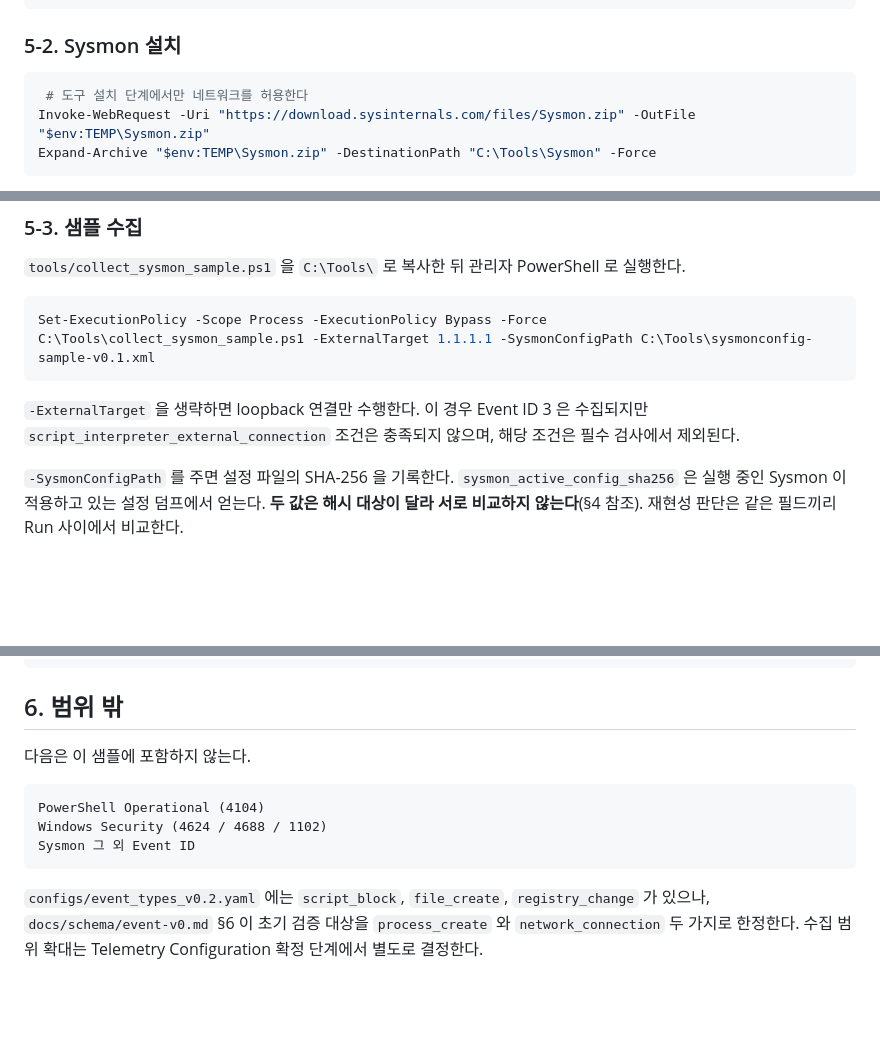
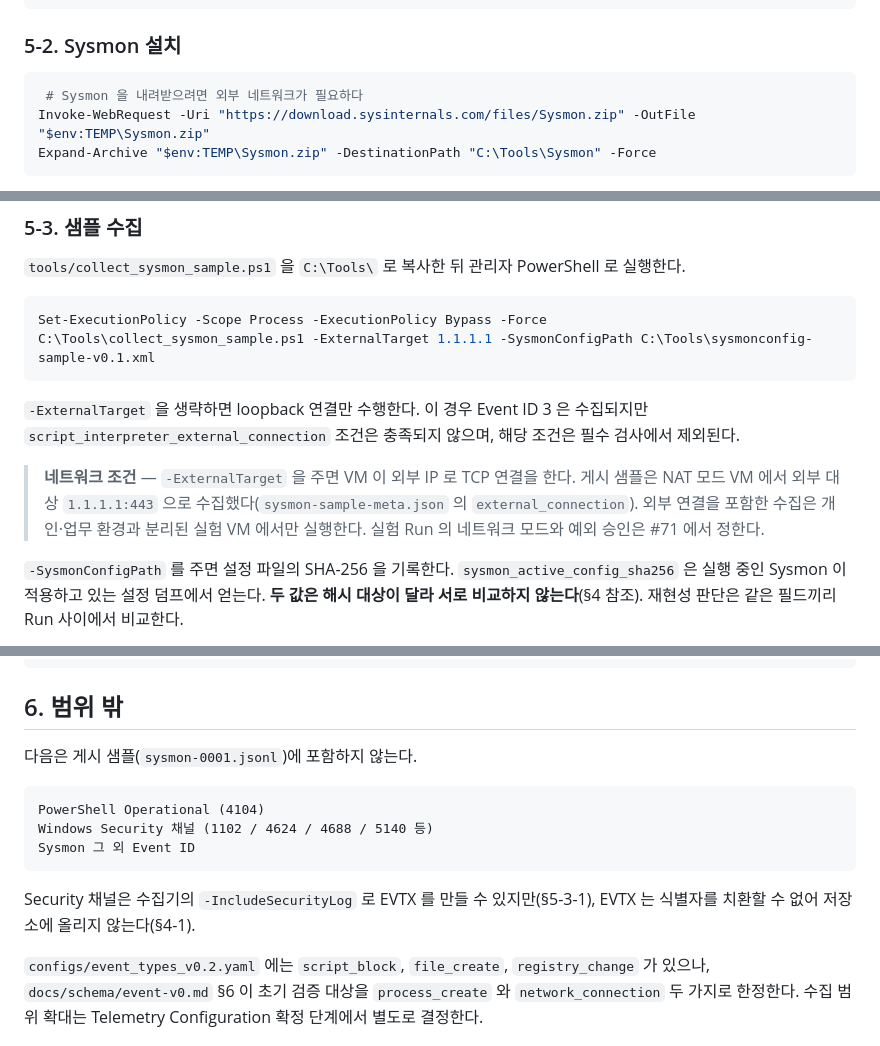
Before and after one commit to train3-test2/incident-awareness-engine, a Markdown page: samples/raw/README.md, 3 parts joined by grey strips. GitHub-like rendering; blank space fills up the shorter version.

Commit message:
docs(시나리오): Sysmon 샘플 README 의 범위 밖 서술과 수집 네트워크 조건 정정
- §6 범위 밖을 게시 샘플(JSONL) 기준으로 한정하고, Security 채널은 -IncludeSecurityLog 로 EVTX 를 만들 수 있으나 저장소에 올리지 않는다고 명시
- §5-3 에 게시 샘플의 수집 네트워크 조건(NAT 모드, 1.1.1.1:443)과 외부 연결 수집 시 주의를 추가
- §5-2 의 "도구 설치 단계에서만 네트워크 허용" 주석을 사실에 맞게 수정

§5-3-1 은 Security 채널을 수집한다고 하고 §6 은 범위 밖이라고 해 서로 모순됐고, 설치 단계에서만 네트워크를 허용한다고 적었지만 수집 단계에서도 외부 연결을 했다.

Co-Authored-By: Claude Opus 5 <noreply@anthropic.com>

````diff
--- a/samples/raw/README.md
+++ b/samples/raw/README.md
@@ -232,7 +232,7 @@ New-Item -ItemType Directory -Path C:\Tools -Force
 ### 5-2. Sysmon 설치
 
 ```powershell
- # 도구 설치 단계에서만 네트워크를 허용한다
+ # Sysmon 을 내려받으려면 외부 네트워크가 필요하다
 Invoke-WebRequest -Uri "https://download.sysinternals.com/files/Sysmon.zip" -OutFile "$env:TEMP\Sysmon.zip"
 Expand-Archive "$env:TEMP\Sysmon.zip" -DestinationPath "C:\Tools\Sysmon" -Force
 ```
@@ -261,6 +261,11 @@ C:\Tools\collect_sysmon_sample.ps1 -ExternalTarget 1.1.1.1 -SysmonConfigPath C:\
 `-ExternalTarget` 을 생략하면 loopback 연결만 수행한다. 이 경우 Event ID 3 은 수집되지만
 `script_interpreter_external_connection` 조건은 충족되지 않으며, 해당 조건은 필수 검사에서
 제외된다.
+
+> **네트워크 조건** — `-ExternalTarget` 을 주면 VM 이 외부 IP 로 TCP 연결을 한다. 게시 샘플은
+> NAT 모드 VM 에서 외부 대상 `1.1.1.1:443` 으로 수집했다(`sysmon-sample-meta.json` 의
+> `external_connection`). 외부 연결을 포함한 수집은 개인·업무 환경과 분리된 실험 VM 에서만
+> 실행한다. 실험 Run 의 네트워크 모드와 예외 승인은 #71 에서 정한다.
 
 `-SysmonConfigPath` 를 주면 설정 파일의 SHA-256 을 기록한다. `sysmon_active_config_sha256`
 은 실행 중인 Sysmon 이 적용하고 있는 설정 덤프에서 얻는다. **두 값은 해시 대상이 달라
@@ -320,13 +325,16 @@ python tools/sanitize_sysmon_sample.py <복사한폴더> --out samples/raw
 
 ## 6. 범위 밖
 
-다음은 이 샘플에 포함하지 않는다.
+다음은 게시 샘플(`sysmon-0001.jsonl`)에 포함하지 않는다.
 
 ```text
 PowerShell Operational (4104)
-Windows Security (4624 / 4688 / 1102)
+Windows Security 채널 (1102 / 4624 / 4688 / 5140 등)
 Sysmon 그 외 Event ID
 ```
+
+Security 채널은 수집기의 `-IncludeSecurityLog` 로 EVTX 를 만들 수 있지만(§5-3-1), EVTX 는 식별자를
+치환할 수 없어 저장소에 올리지 않는다(§4-1).
 
 `configs/event_types_v0.2.yaml` 에는 `script_block`, `file_create`, `registry_change` 가
 있으나, `docs/schema/event-v0.md` §6 이 초기 검증 대상을 `process_create` 와
````
